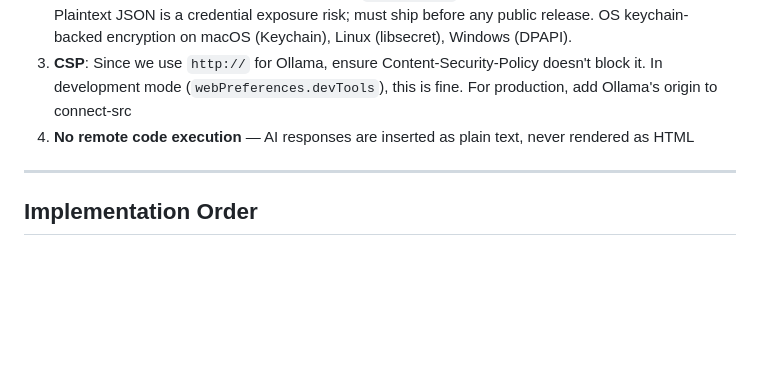
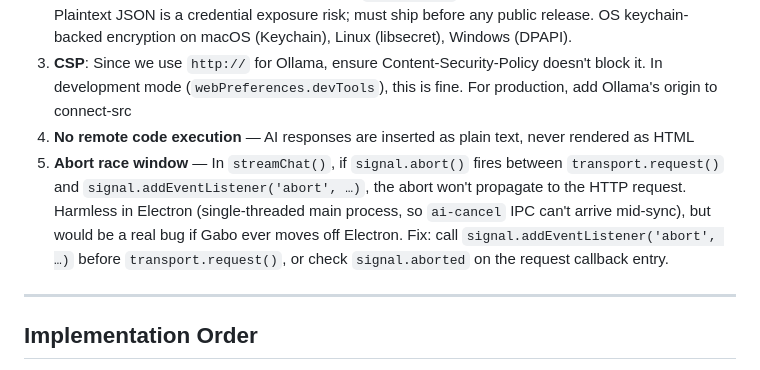
Before and after one commit to cranqui/gabo, a Markdown page: ai-backlog.md, the part around the change. Drawn GitHub-style; blank space fills up the shorter version.

Commit message:
docs: add abort race window note to security notes

```diff
--- a/ai-backlog.md
+++ b/ai-backlog.md
@@ -1231,6 +1231,7 @@ if (config.apiKey && safeStorage.isEncryptionAvailable()) {
 2. **API key encryption at rest** — Use Electron's `safeStorage` API to encrypt the API key (Phase 4.5). Plaintext JSON is a credential exposure risk; must ship before any public release. OS keychain-backed encryption on macOS (Keychain), Linux (libsecret), Windows (DPAPI).
 3. **CSP**: Since we use `http://` for Ollama, ensure Content-Security-Policy doesn't block it. In development mode (`webPreferences.devTools`), this is fine. For production, add Ollama's origin to connect-src
 4. **No remote code execution** — AI responses are inserted as plain text, never rendered as HTML
+5. **Abort race window** — In `streamChat()`, if `signal.abort()` fires between `transport.request()` and `signal.addEventListener('abort', …)`, the abort won't propagate to the HTTP request. Harmless in Electron (single-threaded main process, so `ai-cancel` IPC can't arrive mid-sync), but would be a real bug if Gabo ever moves off Electron. Fix: call `signal.addEventListener('abort', …)` before `transport.request()`, or check `signal.aborted` on the request callback entry.
 
 ---
 
```
